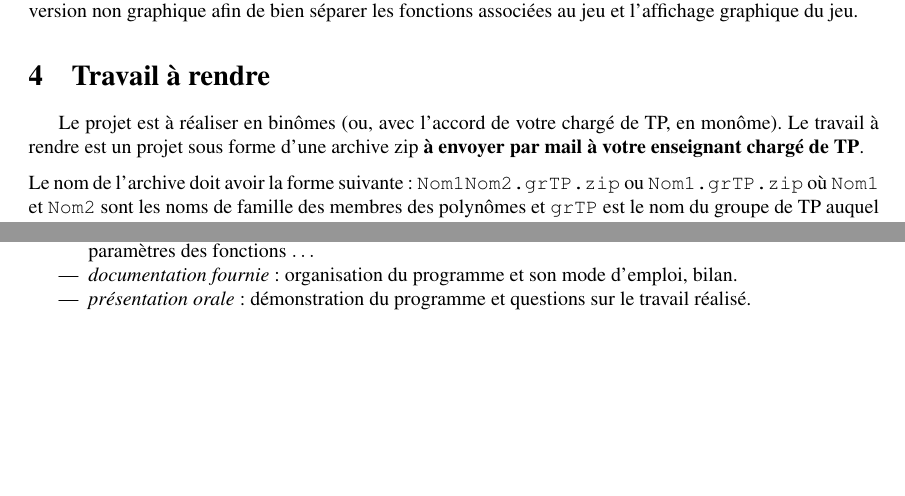
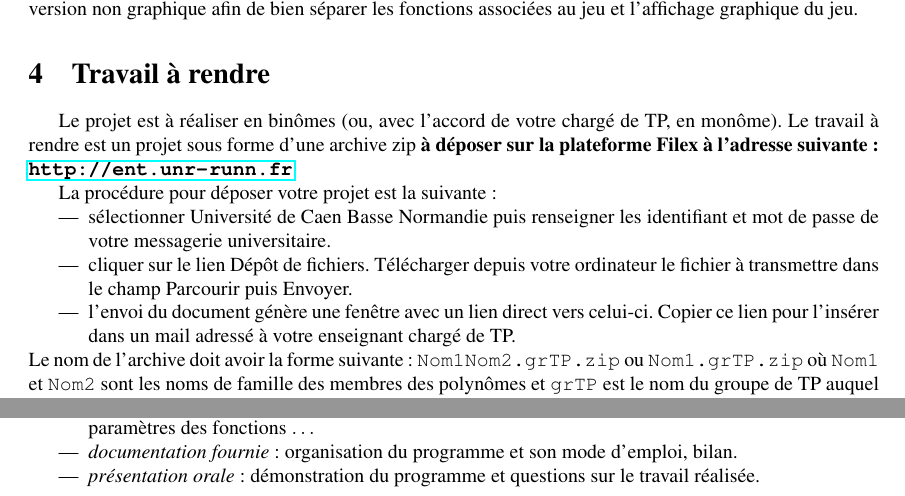
Before and after one commit to SergeStinckwich/AlgoProgS1-Caen, a LaTeX document (projet2012-2013/Projet_Algo_1A_2012.tex): two parts of page 2 of 2, joined at a grey line, cut so that both start at the same text, the shorter picture padded with empty space. Compiled offline with pdfLaTeX.

Commit message:
Add Filex procedure

```diff
--- a/projet2012-2013/Projet_Algo_1A_2012.tex
+++ b/projet2012-2013/Projet_Algo_1A_2012.tex
@@ -4,6 +4,7 @@
 \usepackage[french]{babel}
 \usepackage{latexsym}
 \usepackage[T5,T1]{fontenc}
+\usepackage[pdftex]{hyperref}
 
 % Packages
 %----------
@@ -106,9 +107,14 @@ Si vous souhaitez développer une version graphique de votre programme, il est p
 \section{Travail à rendre}
 Le projet est à réaliser en binômes (ou, avec l'accord de votre
 chargé de TP, en monôme). Le travail à rendre est un projet sous forme
-d'une archive zip {\bf à envoyer par mail à votre enseignant chargé de TP}.
+d'une archive zip {\bf à déposer sur la plateforme Filex à l'adresse suivante: \url{http://ent.unr-runn.fr}}.
 
-\medskip
+La procédure pour déposer votre projet est la suivante :
+\begin{itemize}
+\item sélectionner Université de Caen Basse Normandie puis renseigner les identifiant et mot de passe de votre messagerie universitaire.
+\item cliquer sur le lien Dépôt de fichiers. Télécharger depuis votre ordinateur le fichier à transmettre dans le champ Parcourir puis Envoyer.
+\item l'envoi du document génère une fenêtre avec un lien direct vers celui-ci. Copier ce lien pour l'insérer dans un mail adressé à votre enseignant chargé de TP.
+\end{itemize}
 \noindent
 Le nom de l'archive doit avoir la forme suivante~: \texttt{Nom1Nom2.grTP.zip} ou
 \texttt{Nom1.grTP.zip} où \texttt{Nom1} et \texttt{Nom2} sont les noms de
@@ -162,7 +166,7 @@ des critères ci-dessous~:
 
 \item \textit{documentation fournie}~: organisation du programme et son mode d'emploi, bilan.
 
-\item \textit{présentation orale}~: démonstration du programme et questions sur le travail r\'ealis\'e.
+\item \textit{présentation orale}~: démonstration du programme et questions sur le travail réalisée.
 
 
 \end{itemize}
```
Also changed, not shown: projet2012-2013/Projet_Algo_1A_2012.tex (2 more changed lines).
